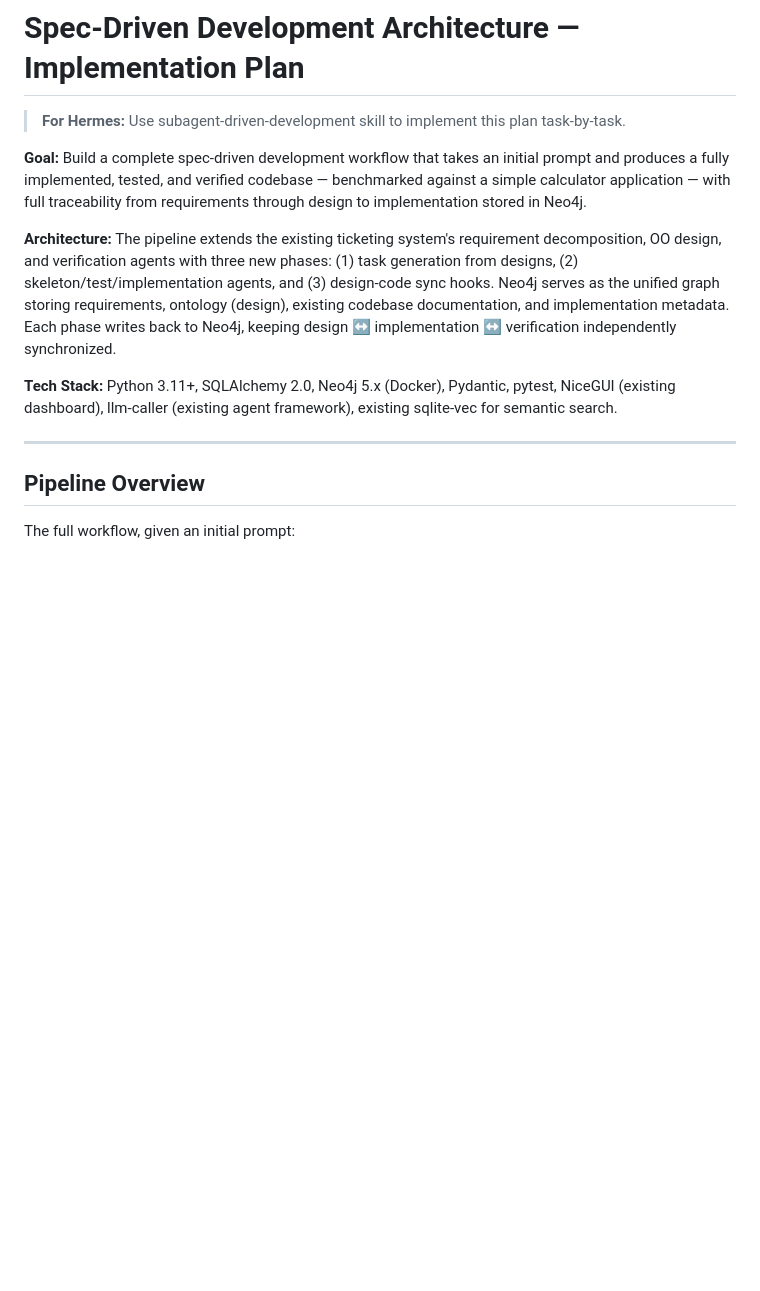
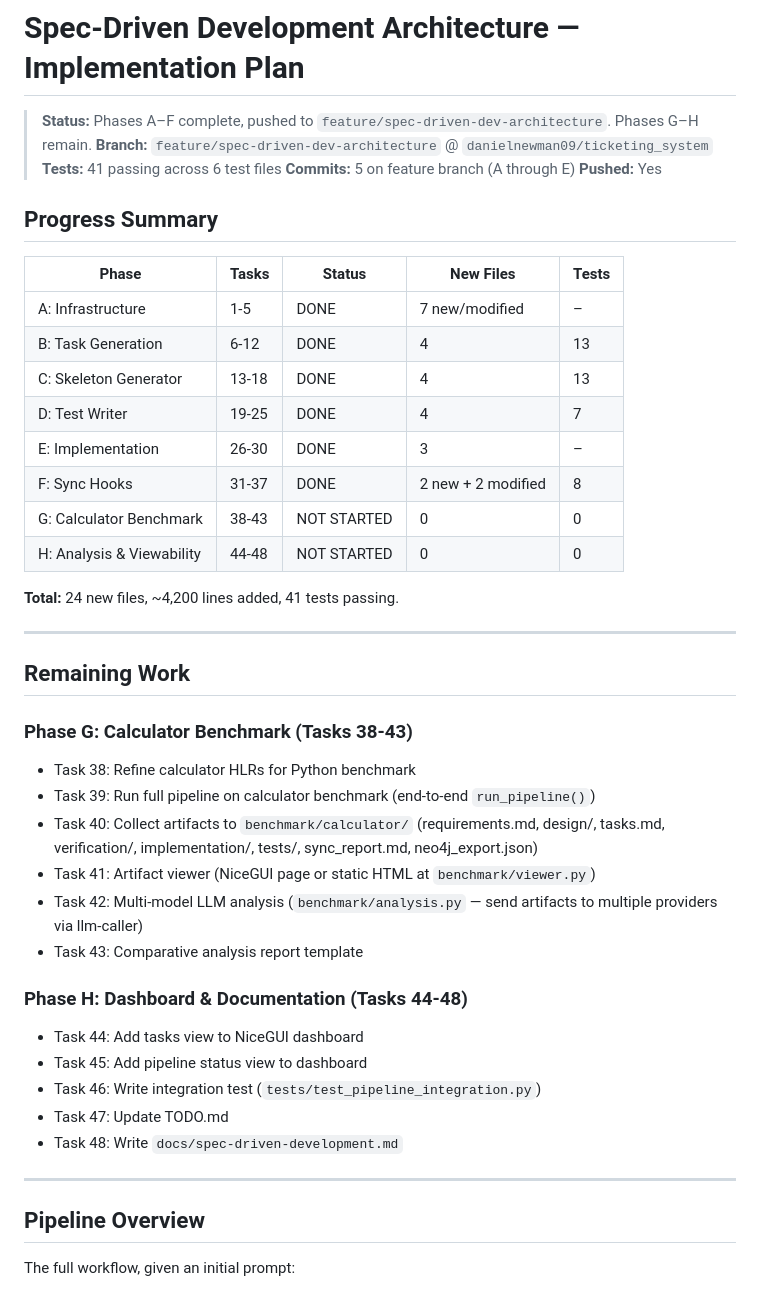
Before and after one commit to danielnewman09/ticketing_system, a Markdown page: .hermes/plans/2026-04-22_spec-driven-dev-architecture.md, the part around one of its changes. GitHub-like rendering; blank space fills up the shorter version.

```diff
--- a/.hermes/plans/2026-04-22_spec-driven-dev-architecture.md
+++ b/.hermes/plans/2026-04-22_spec-driven-dev-architecture.md
@@ -1,15 +1,46 @@
 # Spec-Driven Development Architecture — Implementation Plan
 
-> **For Hermes:** Use subagent-driven-development skill to implement this plan task-by-task.
+> **Status:** Phases A–F complete, pushed to `feature/spec-driven-dev-architecture`. Phases G–H remain.
+> **Branch:** `feature/spec-driven-dev-architecture` @ `danielnewman09/ticketing_system`
+> **Tests:** 41 passing across 6 test files
+> **Commits:** 5 on feature branch (A through E)
+> **Pushed:** Yes
 
-**Goal:** Build a complete spec-driven development workflow that takes an initial prompt and produces a fully implemented, tested, and verified codebase — benchmarked against a simple calculator application — with full traceability from requirements through design to implementation stored in Neo4j.
+## Progress Summary
 
-**Architecture:** The pipeline extends the existing ticketing system's requirement decomposition, OO design, and verification agents with three new phases: (1) task generation from designs, (2) skeleton/test/implementation agents, and (3) design-code sync hooks. Neo4j serves as the unified graph storing requirements, ontology (design), existing codebase documentation, and implementation metadata. Each phase writes back to Neo4j, keeping design ↔ implementation ↔ verification independently synchronized.
+| Phase | Tasks | Status | New Files | Tests |
+|-------|-------|--------|-----------|-------|
+| A: Infrastructure | 1-5 | DONE | 7 new/modified | – |
+| B: Task Generation | 6-12 | DONE | 4 | 13 |
+| C: Skeleton Generator | 13-18 | DONE | 4 | 13 |
+| D: Test Writer | 19-25 | DONE | 4 | 7 |
+| E: Implementation | 26-30 | DONE | 3 | – |
+| F: Sync Hooks | 31-37 | DONE | 2 new + 2 modified | 8 |
+| G: Calculator Benchmark | 38-43 | NOT STARTED | 0 | 0 |
+| H: Analysis & Viewability | 44-48 | NOT STARTED | 0 | 0 |
 
-**Tech Stack:** Python 3.11+, SQLAlchemy 2.0, Neo4j 5.x (Docker), Pydantic, pytest, NiceGUI (existing dashboard), llm-caller (existing agent framework), existing sqlite-vec for semantic search.
+**Total:** 24 new files, ~4,200 lines added, 41 tests passing.
 
 ---
 
+## Remaining Work
+
+### Phase G: Calculator Benchmark (Tasks 38-43)
+- Task 38: Refine calculator HLRs for Python benchmark
+- Task 39: Run full pipeline on calculator benchmark (end-to-end `run_pipeline()`)
+- Task 40: Collect artifacts to `benchmark/calculator/` (requirements.md, design/, tasks.md, verification/, implementation/, tests/, sync_report.md, neo4j_export.json)
+- Task 41: Artifact viewer (NiceGUI page or static HTML at `benchmark/viewer.py`)
+- Task 42: Multi-model LLM analysis (`benchmark/analysis.py` — send artifacts to multiple providers via llm-caller)
+- Task 43: Comparative analysis report template
+
+### Phase H: Dashboard & Documentation (Tasks 44-48)
+- Task 44: Add tasks view to NiceGUI dashboard
+- Task 45: Add pipeline status view to dashboard
+- Task 46: Write integration test (`tests/test_pipeline_integration.py`)
+- Task 47: Update TODO.md
+- Task 48: Write `docs/spec-driven-development.md`
+
+---
 ## Pipeline Overview
 
 The full workflow, given an initial prompt:
```
Also changed, not shown: other parts of .hermes/plans/2026-04-22_spec-driven-dev-architecture.md (+53 -8 lines).
